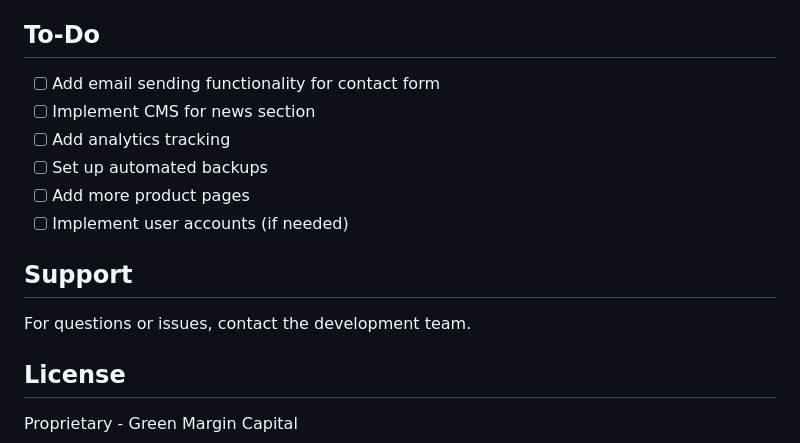
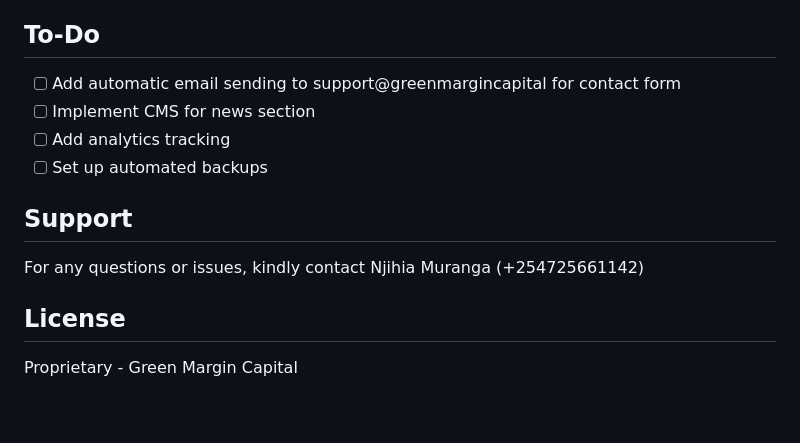
Before and after one commit to LordiKoniK/green-margin-capital, a Markdown page: README.md, the part around one of its changes. GitHub-like rendering; blank space fills up the shorter version.

```diff
--- a/README.md
+++ b/README.md
@@ -154,16 +173,14 @@ pm2 save
 
 ## To-Do
 
-- [ ] Add email sending functionality for contact form
+- [ ] Add automatic email sending to support@greenmargincapital for contact form
 - [ ] Implement CMS for news section
 - [ ] Add analytics tracking
 - [ ] Set up automated backups
-- [ ] Add more product pages
-- [ ] Implement user accounts (if needed)
 
 ## Support
 
-For questions or issues, contact the development team.
+For any questions or issues, kindly contact Njihia Muranga (+254725661142)
 
 ## License
 
```
Also changed, not shown: other parts of README.md (+63 -44 lines).
